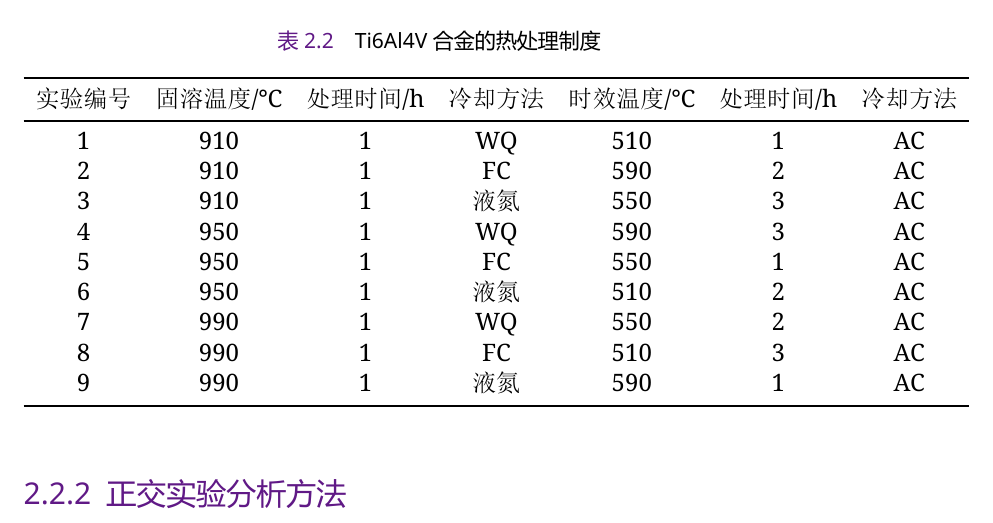
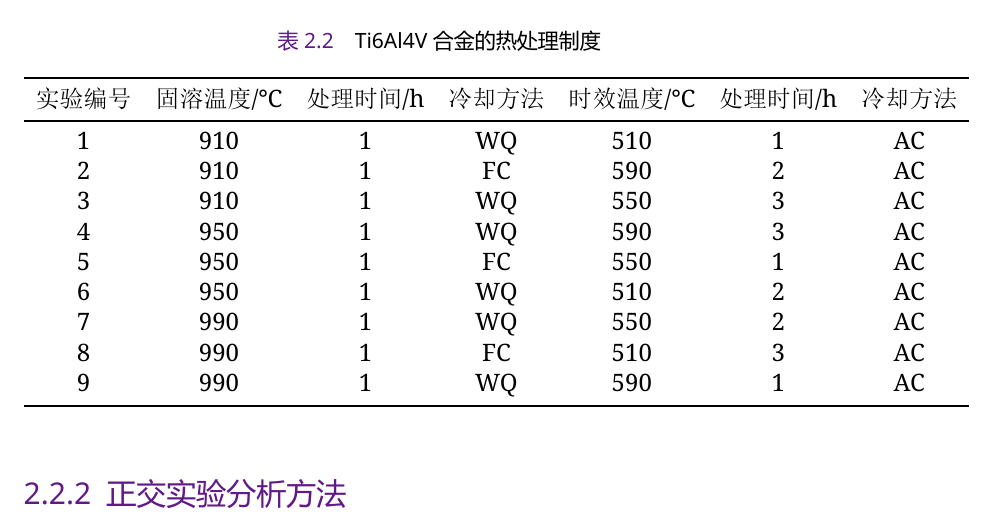
Before and after one commit to aornus/awesometc4, a LaTeX book (AwesomeTC4.tex, which reads TC4钛合金的热处理实验.tex): part of page 17 of 26, cut so that both start at the same text. The pictures show the PDF file AwesomeTC4.pdf that the author committed with the source.

```diff
--- a/TC4钛合金的热处理实验.tex
+++ b/TC4钛合金的热处理实验.tex
@@ -73,13 +73,13 @@
 	\midrule
 	1 & 910 & 1 & WQ & 510 & 1 & AC \\
 	2 & 910 & 1 & FC & 590 & 2 & AC \\
-	3 & 910 & 1 & 液氮 & 550 & 3 & AC \\
+	3 & 910 & 1 & WQ & 550 & 3 & AC \\
 	4 & 950 & 1 & WQ & 590 & 3 & AC \\
 	5 & 950 & 1 & FC & 550 & 1 & AC \\
-	6 & 950 & 1 & 液氮 & 510 & 2 & AC \\
+	6 & 950 & 1 & WQ & 510 & 2 & AC \\
 	7 & 990 & 1 & WQ & 550 & 2 & AC \\
 	8 & 990 & 1 & FC & 510 & 3 & AC \\
-	9 & 990 & 1 & 液氮 & 590 & 1 & AC \\
+	9 & 990 & 1 & WQ & 590 & 1 & AC \\
 %	910 & 1 & $\mathrm{WQ}$ & 510 & 4 & $\mathrm{AC}$\\
 %	910 & 1 & $\mathrm{FC}$  & 510 & 4 & $\mathrm{AC}$ \\
 %	910 & 1 & $\mathrm{WQ}$ & 550 & 4 & $\mathrm{AC}$ \\
```
Also changed, not shown: AwesomeTC4.pdf, 附件/田欣洋 新疆大学2023届本科毕业论文（设计）任务书 .pdf, 1 other file.
